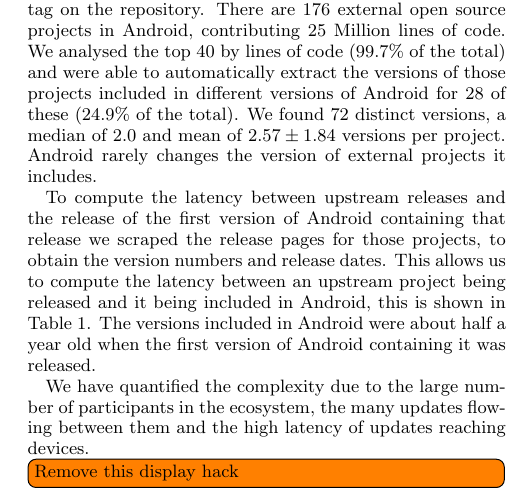
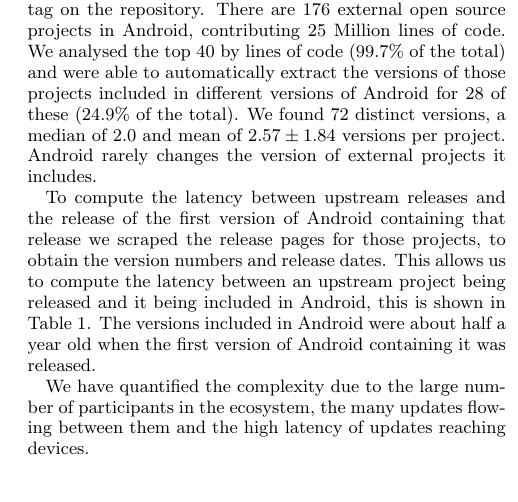
Before and after one commit to ucam-cl-dtg/paper-da-securityupdates, a LaTeX paper (spsm04-thomas.tex): part of one column of page 3 of 12, cut so that both start at the same text. Compiled offline with pdfLaTeX.

Commit message:
Remove display hack which is no longer needed as the text has got longer

```diff
--- a/spsm04-thomas.tex
+++ b/spsm04-thomas.tex
@@ -235,7 +235,6 @@
 
 We have quantified the complexity due to the large number of participants in the ecosystem, the many updates flowing between them and the high latency of updates reaching devices.
 
-\vspace{0.1em}\todo{Remove this display hack}
 \section{Threat model and attack vectors}
 \label{sec:threatmodel}
 
```
